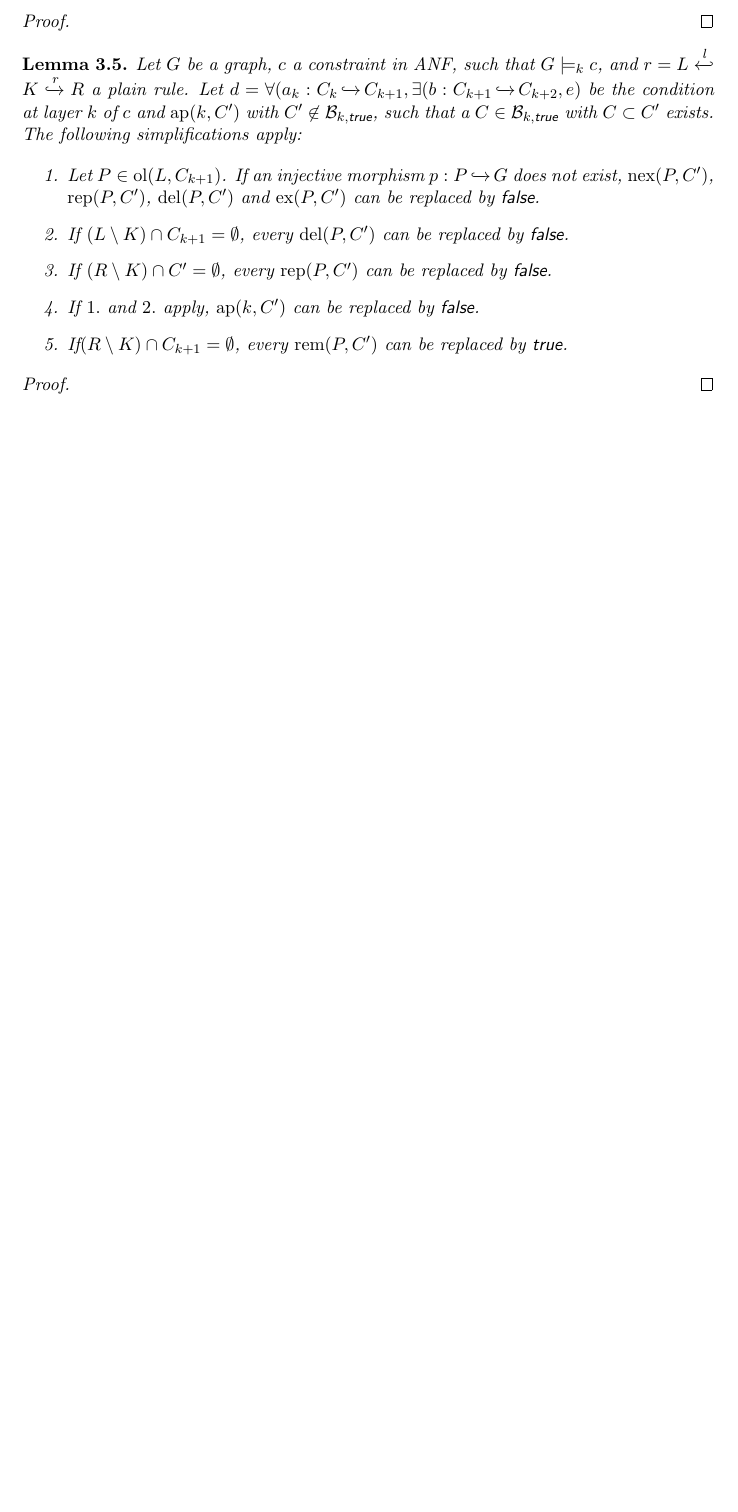
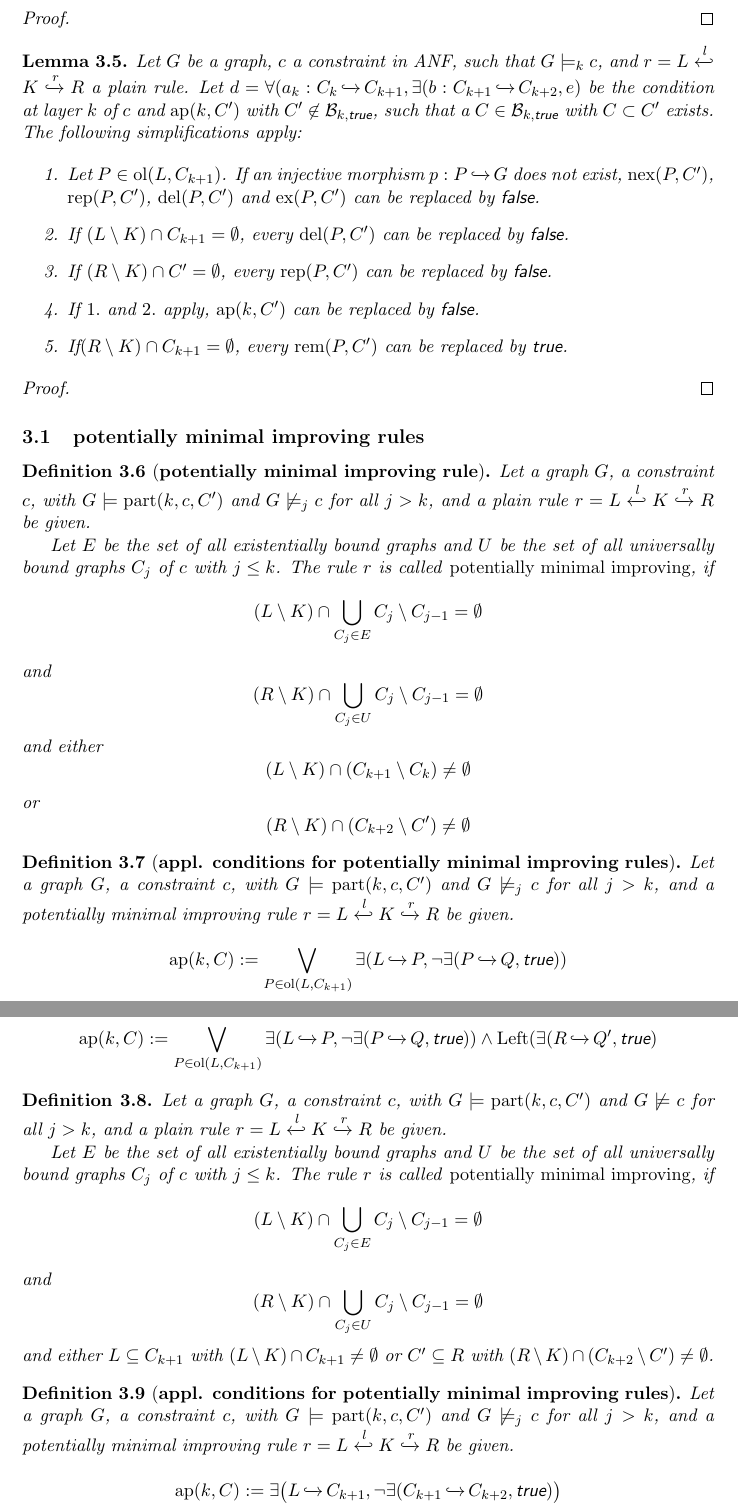
Before and after one commit to AlexanderLauer/Masterarbeit, a LaTeX paper (Masterarbeit.tex, which reads Kapitel/appl_condition.tex, Kapitel/pot_improving_rules.tex): part of page 8 of 9 before the commit and two parts of pages 9 and 10 of 11 after it, the two joined at a grey line, cut so that both start at the same text, the shorter picture padded with empty space. Compiled offline with pdfLaTeX.

Commit message:
potentially improving rules eingefuegt
def appl. conds. überarbeitet.

```diff
--- a/Kapitel/appl_condition.tex
+++ b/Kapitel/appl_condition.tex
@@ -91,3 +140,5 @@ The following simplifications apply:
 \begin{proof}
 
 \end{proof}
+
+\input{Kapitel/pot_improving_rules}
--- /dev/null
+++ b/Kapitel/pot_improving_rules.tex
@@ -0,0 +1,52 @@
+\subsection{potentially minimal improving rules}
+
+\begin{definition}[\textbf{potentially minimal improving rule}]
+Let a graph $G$, a constraint $c$, with $G \models \parcond(k,c,C')$ and $G \not \models_j c$ for all $j >k$, and a plain rule $r = L \xhookleftarrow{l} K \xhookrightarrow{r} R$ be given.
+
+Let $E$ be the set of all existentially bound graphs and $U$ be the set of all universally bound graphs $C_j$ of $c$ with $j \leq k$.
+The rule $r$ is called \emph{potentially minimal improving}, if
+$$(L \setminus K) \cap \bigcup_{C_j \in E} C_j\setminus C_{j-1} = \emptyset$$
+and $$(R \setminus K) \cap \bigcup_{C_j \in U} C_j\setminus C_{j-1} = \emptyset$$
+and either
+	$$(L \setminus K) \cap (C_{k+1} \setminus C_k) \neq \emptyset$$
+or
+$$(R \setminus K) \cap (C_{k+2} \setminus C') \neq \emptyset$$
+\end{definition}
+
+
+\begin{definition}[\textbf{appl. conditions for potentially minimal improving rules}]
+Let a graph $G$, a constraint $c$, with $G \models \parcond(k,c,C')$ and $G \not \models_j c$ for all $j >k$, and a potentially minimal improving rule  $r = L \xhookleftarrow{l} K \xhookrightarrow{r} R$ be given.
+
+$$\ap(k, C) := \bigvee_{P \in \overlay(L, C_{k+1})} \exists(L \inj P, \neg \exists(P \inj Q, \true))$$
+
+$$\ap(k,C) :=  \bigvee_{P \in \overlay(L, C_{k+1})} \exists(L \inj P, \neg \exists(P \inj Q, \true)) \wedge \shift(\exists(R \inj Q', \true)$$
+
+
+
+\end{definition}
+
+\begin{definition}
+Let a graph $G$, a constraint $c$, with $G \models \parcond(k,c,C')$ and $G \not \models c$ for all $j >k$, and a plain rule $r = L \xhookleftarrow{l} K \xhookrightarrow{r} R$ be given.
+
+Let $E$ be the set of all existentially bound graphs and $U$ be the set of all universally bound graphs $C_j$ of $c$ with $j \leq k$.
+The rule $r$ is called \emph{potentially minimal improving}, if
+$$(L \setminus K) \cap \bigcup_{C_j \in E} C_j\setminus C_{j-1} = \emptyset$$
+and $$(R \setminus K) \cap \bigcup_{C_j \in U} C_j\setminus C_{j-1} = \emptyset$$
+and either
+	$ L \subseteq C_{k+1}$ with $(L \setminus K)\cap C_{k+1} \neq \emptyset$
+or
+	$C' \subseteq R$ with $(R \setminus K) \cap (C_{k+2} \setminus C') \neq \emptyset$.
+\end{definition}
+
+
+
+\begin{definition}[\textbf{appl. conditions for potentially minimal improving rules}]
+Let a graph $G$, a constraint $c$, with $G \models \parcond(k,c,C')$ and $G \not \models_j c$ for all $j >k$, and a potentially minimal improving rule  $r = L \xhookleftarrow{l} K \xhookrightarrow{r} R$ be given.
+
+$$\ap(k, C) := \exists\bigl(L \inj C_{k+1}, \neg \exists(C_{k+1} \inj C_{k+2}, \true)\bigr)$$
+
+
+
+
+
+\end{definition}
```
Also changed, not shown: Kapitel/partial_improving/partial_improving.tex (+2 -0 lines), Masterarbeit.pdf, Kapitel/appl_condition.tex (81 more changed lines).
